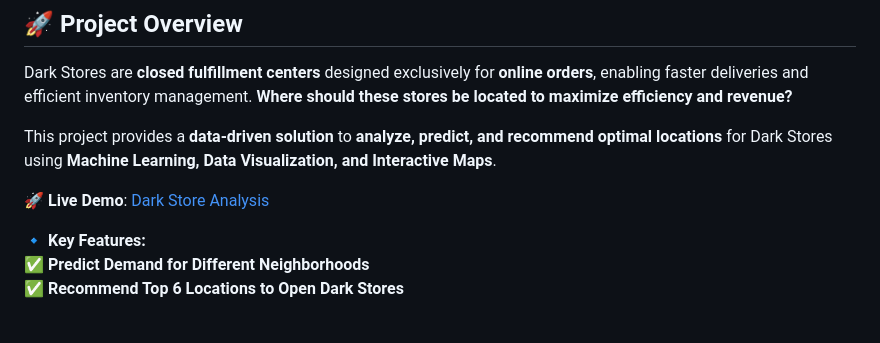
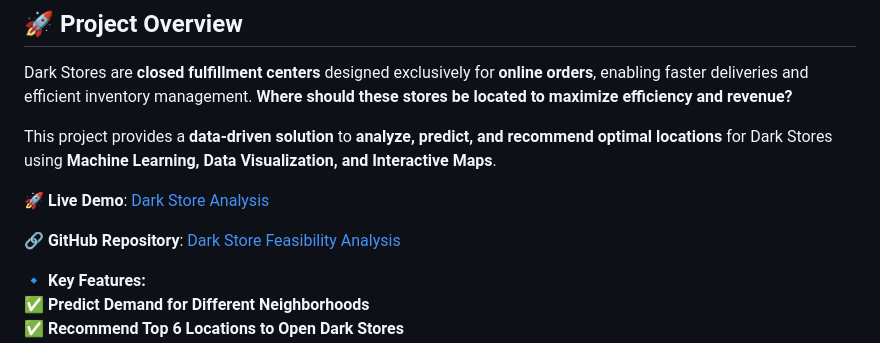
Before and after one commit to atharvbyadav/Dark-Store-Feasibility-Analysis, a Markdown page: README.md, the part around the change. Drawn GitHub-style; blank space fills up the shorter version.

```diff
--- a/README.md
+++ b/README.md
@@ -9,6 +9,8 @@ Dark Stores are **closed fulfillment centers** designed exclusively for **online
 This project provides a **data-driven solution** to **analyze, predict, and recommend optimal locations** for Dark Stores using **Machine Learning, Data Visualization, and Interactive Maps**.
 
 🚀 **Live Demo**: [Dark Store Analysis](https://dark-store.streamlit.app/)
+
+🔗 **GitHub Repository**: [Dark Store Feasibility Analysis](https://github.com/atharvbyadav/Dark-Store-Feasibility-Analysis)
 
 🔹 **Key Features:**
 ✅ **Predict Demand for Different Neighborhoods**
```
